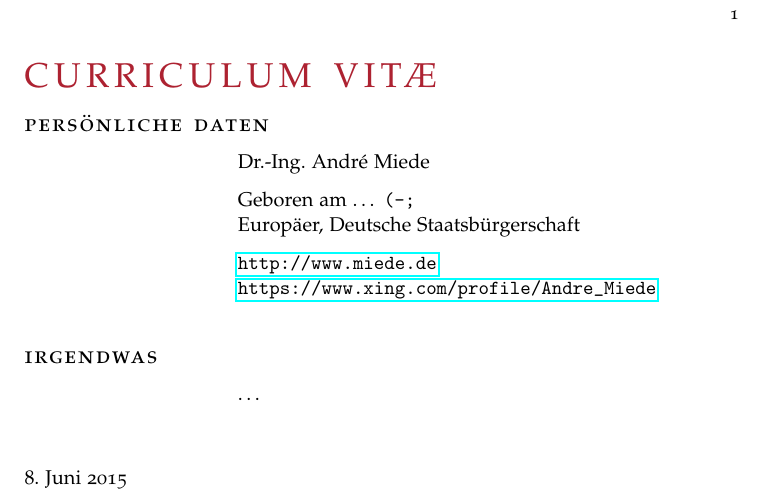
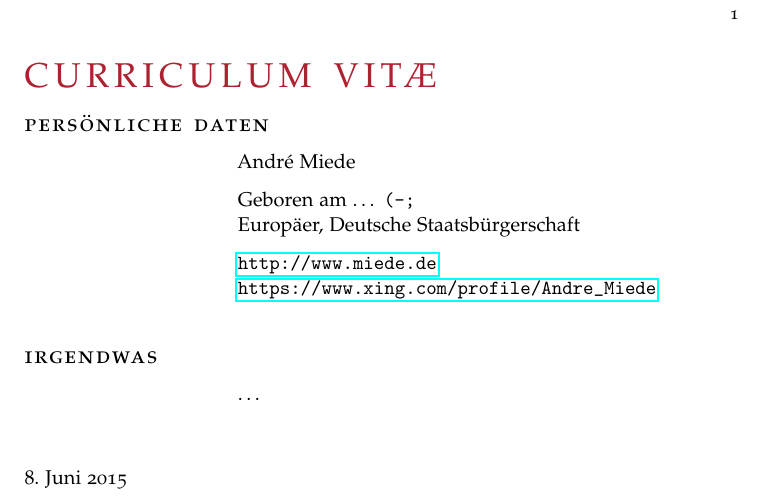
Before and after one commit to bashimao/ltu-thesis, a LaTeX CV (Examples/classicthesis-cv.tex): part of the page, cut so that both start at the same text. Compiled offline with pdfLaTeX; a missing font is replaced by an installed copy or a similar font; an older LaTeX class or package is replaced by its successor.

Commit message:
Forget to get the examples current.

```diff
--- a/Examples/classicthesis-cv.tex
+++ b/Examples/classicthesis-cv.tex
@@ -20,7 +20,7 @@
     \begin{cv}{\spacedallcaps{Curriculum Vit\ae}}
         %\pdfbookmark[1]{Pers\"onliche Daten}{PersDat}
         \begin{cvlist}{\spacedlowsmallcaps{Pers\"onliche Daten}}\label{PersDat}
-            \item   Dr.-Ing.~Andr\'e Miede
+            \item   Andr\'e Miede
             \item   Geboren am \dots\ \texttt{(-;} \\
                     Europ\"aer, Deutsche Staatsb\"urgerschaft
             \item   \url{http://www.miede.de} \\
```
Also changed, not shown: Examples/classicthesis-article.pdf, Examples/classicthesis-book-xelatex.pdf, Examples/classicthesis-book.pdf, Examples/classicthesis-cv.pdf.
